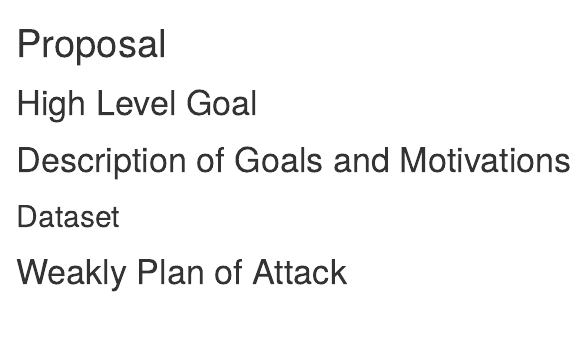
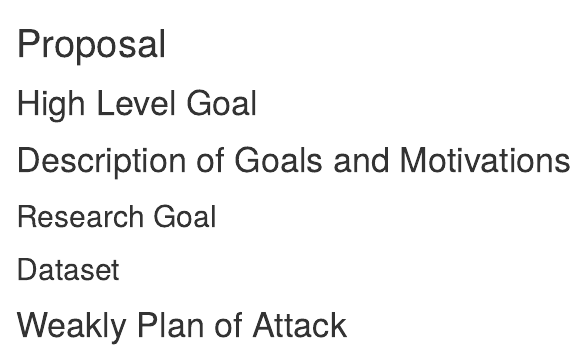
Before and after one commit to vizdata-f21/project-2-it_s_data_time, an R Markdown document (proposal/Proposal.Rmd): the page in a window 1100 px wide, from its top. Rendered offline with R 4.5, knitr and Pandoc, with nearby package versions.

Commit message:
add research goal heading

```diff
--- a/proposal/Proposal.Rmd
+++ b/proposal/Proposal.Rmd
@@ -12,6 +12,7 @@ knitr::opts_chunk$set(echo = TRUE)
 
 # Description of Goals and Motivations
 
+## Research Goal
 
 ## Dataset
 
```
